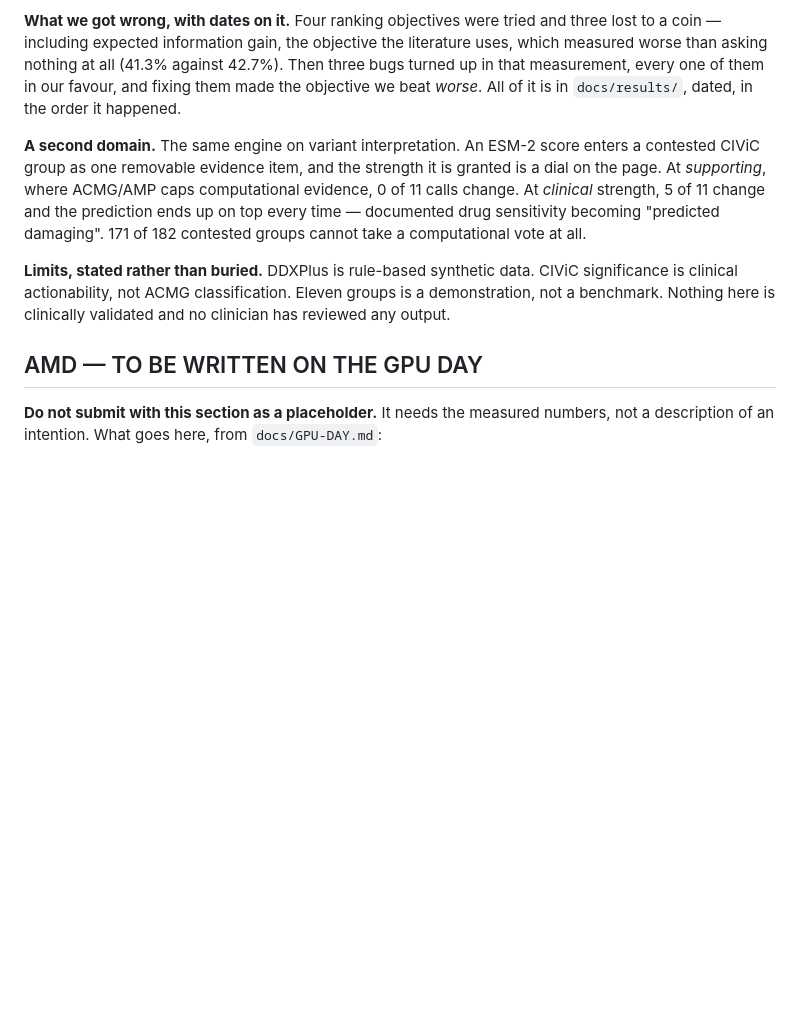
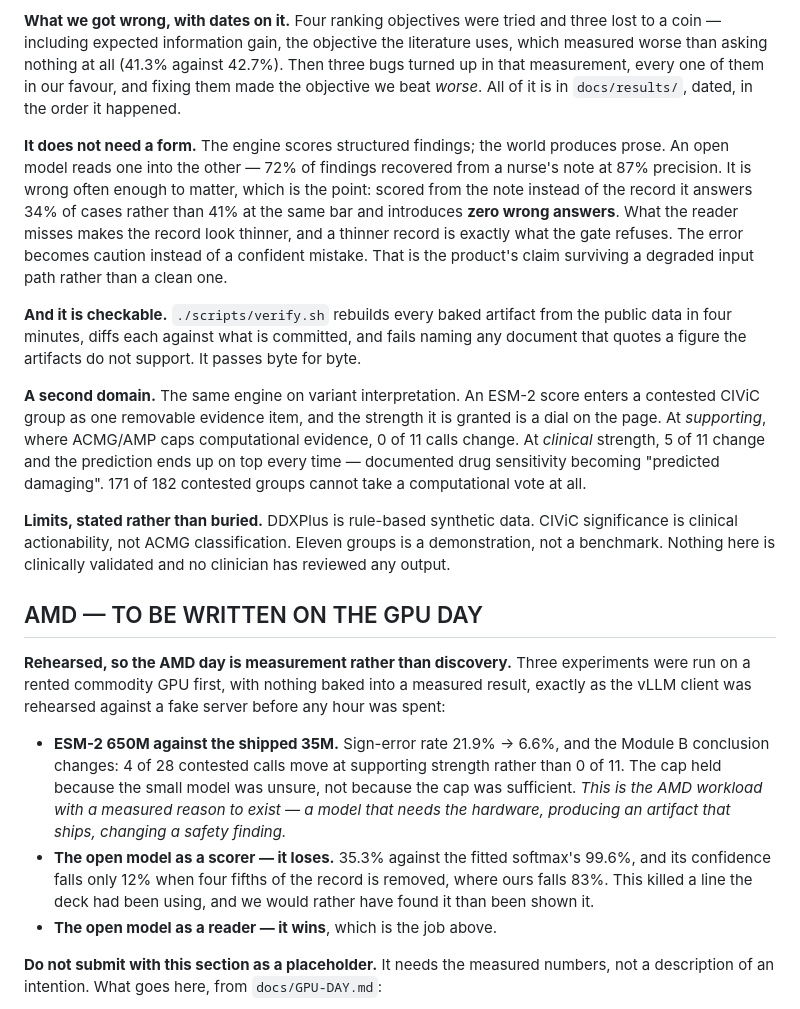
Before and after one commit to shivang-goliyan/askfirst, a Markdown page: docs/SUBMISSION.md, the part around the change. Rendered like a GitHub page; blank space fills up the shorter version.

Commit message:
docs: bring the submission copy up to today
It predated the prose path, the verifier and the three GPU rehearsals. The AMD
section is still a checklist rather than prose — it now records what was
rehearsed and why, so that whoever writes it on the day is filling in measured
numbers rather than inventing a paragraph.

```diff
--- a/docs/SUBMISSION.md
+++ b/docs/SUBMISSION.md
@@ -88,6 +88,18 @@ than asking nothing at all (41.3% against 42.7%). Then three bugs turned up in t
 every one of them in our favour, and fixing them made the objective we beat *worse*. All of it is
 in `docs/results/`, dated, in the order it happened.
 
+**It does not need a form.** The engine scores structured findings; the world produces prose. An
+open model reads one into the other — 72% of findings recovered from a nurse's note at 87%
+precision. It is wrong often enough to matter, which is the point: scored from the note instead
+of the record it answers 34% of cases rather than 41% at the same bar and introduces **zero wrong
+answers**. What the reader misses makes the record look thinner, and a thinner record is exactly
+what the gate refuses. The error becomes caution instead of a confident mistake. That is the
+product's claim surviving a degraded input path rather than a clean one.
+
+**And it is checkable.** `./scripts/verify.sh` rebuilds every baked artifact from the public data
+in four minutes, diffs each against what is committed, and fails naming any document that quotes a
+figure the artifacts do not support. It passes byte for byte.
+
 **A second domain.** The same engine on variant interpretation. An ESM-2 score enters a contested
 CIViC group as one removable evidence item, and the strength it is granted is a dial on the page.
 At *supporting*, where ACMG/AMP caps computational evidence, 0 of 11 calls change. At *clinical*
@@ -99,6 +111,20 @@ clinical actionability, not ACMG classification. Eleven groups is a demonstratio
 Nothing here is clinically validated and no clinician has reviewed any output.
 
 ## AMD — TO BE WRITTEN ON THE GPU DAY
+
+**Rehearsed, so the AMD day is measurement rather than discovery.** Three experiments were run on
+a rented commodity GPU first, with nothing baked into a measured result, exactly as the vLLM
+client was rehearsed against a fake server before any hour was spent:
+
+- **ESM-2 650M against the shipped 35M.** Sign-error rate 21.9% → 6.6%, and the Module B
+  conclusion changes: 4 of 28 contested calls move at supporting strength rather than 0 of 11.
+  The cap held because the small model was unsure, not because the cap was sufficient. *This is
+  the AMD workload with a measured reason to exist — a model that needs the hardware, producing
+  an artifact that ships, changing a safety finding.*
+- **The open model as a scorer — it loses.** 35.3% against the fitted softmax's 99.6%, and its
+  confidence falls only 12% when four fifths of the record is removed, where ours falls 83%. This
+  killed a line the deck had been using, and we would rather have found it than been shown it.
+- **The open model as a reader — it wins**, which is the job above.
 
 **Do not submit with this section as a placeholder.** It needs the measured numbers, not a
 description of an intention. What goes here, from `docs/GPU-DAY.md`:
```
